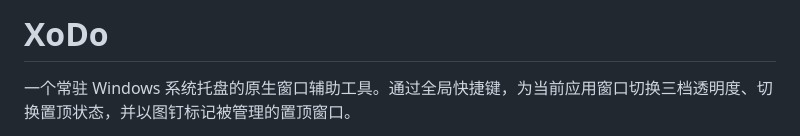
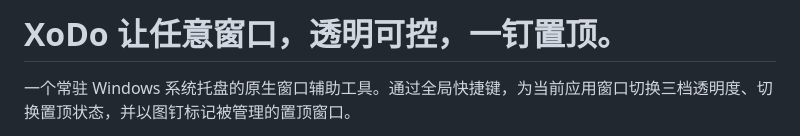
Before and after one commit to roy-hwoo/XoDo, a Markdown page: README.md, the part around the change. GitHub-like rendering.

```diff
--- a/README.md
+++ b/README.md
@@ -1,4 +1,4 @@
-# XoDo
+# XoDo 让任意窗口，透明可控，一钉置顶。
 一个常驻 Windows 系统托盘的原生窗口辅助工具。通过全局快捷键，为当前应用窗口切换三档透明度、切换置顶状态，并以图钉标记被管理的置顶窗口。
 
 XoDo 使用 **C++17、Win32 API 和 CMake**，不依赖 Qt、Electron、浏览器或后台服务。设置界面为中文原生 Windows 控件。
```
